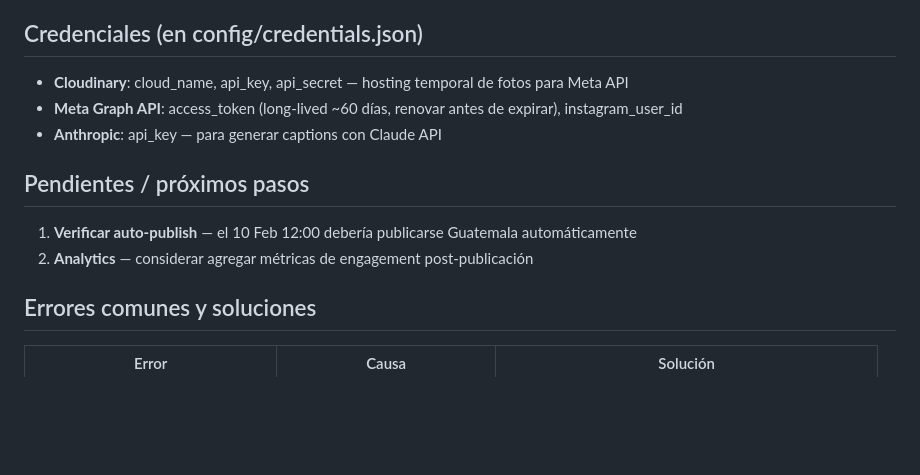
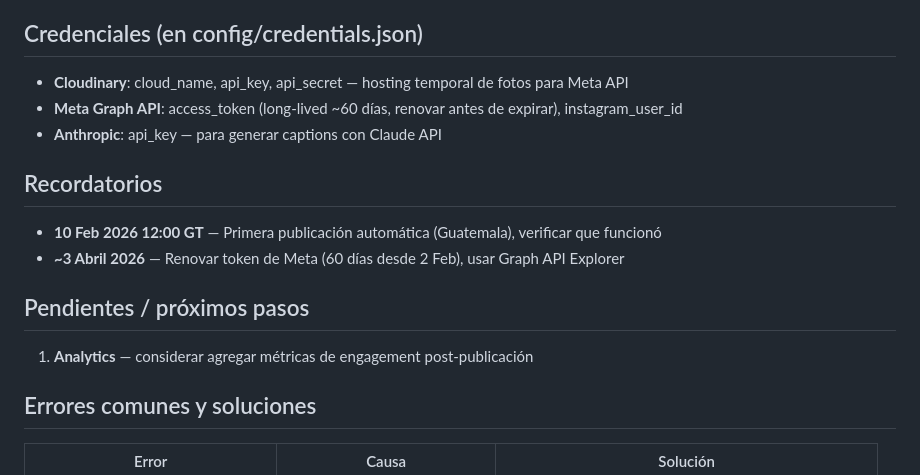
Before and after one commit to boggdan95/photo-to-post, a Markdown page: CLAUDE.md, the part around the change. GitHub-like rendering; blank space fills up the shorter version.

Commit message:
Add recordatorios: token Meta y primera publicación automática
Co-Authored-By: Claude Opus 4.5 <noreply@anthropic.com>

```diff
--- a/CLAUDE.md
+++ b/CLAUDE.md
@@ -117,9 +117,12 @@ Para publicación automática sin GitHub:
 - **Meta Graph API**: access_token (long-lived ~60 días, renovar antes de expirar), instagram_user_id
 - **Anthropic**: api_key — para generar captions con Claude API
 
+## Recordatorios
+- **10 Feb 2026 12:00 GT** — Primera publicación automática (Guatemala), verificar que funcionó
+- **~3 Abril 2026** — Renovar token de Meta (60 días desde 2 Feb), usar Graph API Explorer
+
 ## Pendientes / próximos pasos
-1. **Verificar auto-publish** — el 10 Feb 12:00 debería publicarse Guatemala automáticamente
-2. **Analytics** — considerar agregar métricas de engagement post-publicación
+1. **Analytics** — considerar agregar métricas de engagement post-publicación
 
 ## Errores comunes y soluciones
 | Error | Causa | Solución |
```
